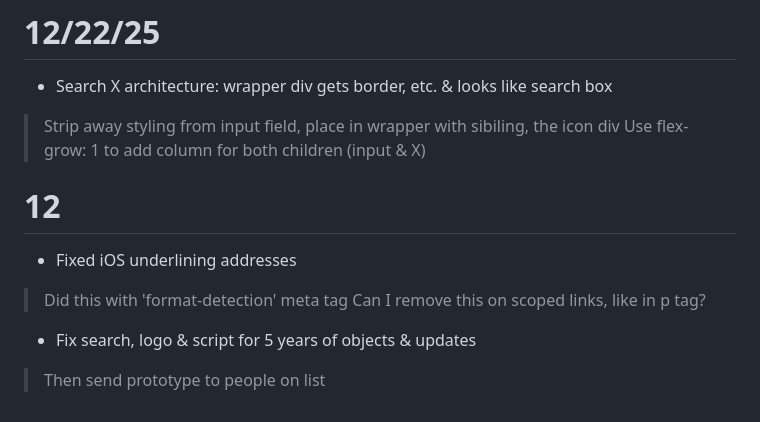
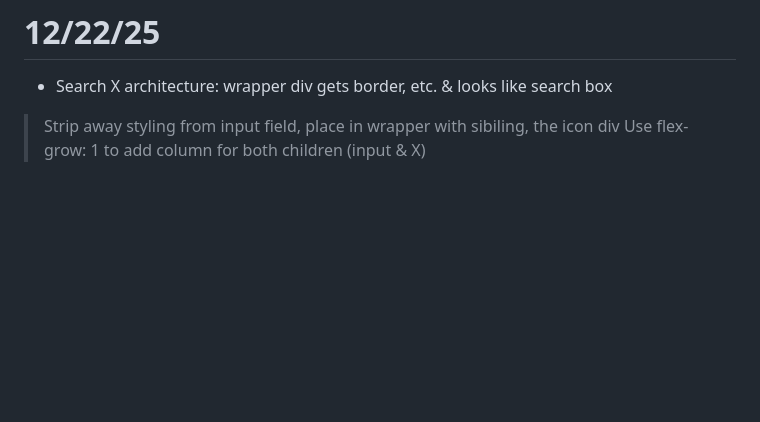
Before and after one commit to Excitaprint/atlalert, a Markdown page: developer-log.md, the part around the change. Drawn GitHub-style; blank space fills up the shorter version.

Commit message:
Revert "Bug: address underlines iOS"
This reverts commit 0894771bce1487d51debc2ec035cd039ead95f4f.

```diff
--- a/developer-log.md
+++ b/developer-log.md
@@ -297,11 +297,3 @@ function stripEmptyWrapperDivs(html) {
 * Search X architecture: wrapper div gets border, etc. & looks like search box
 > Strip away styling from input field, place in wrapper with sibiling, the icon div
 > Use flex-grow: 1 to add column for both children (input & X)
-
-# 12
-
-* Fixed iOS underlining addresses
-> Did this with 'format-detection' meta tag
-> Can I remove this on scoped links, like in p tag?
-* Fix search, logo & script for 5 years of objects & updates
-> Then send prototype to people on list
```
